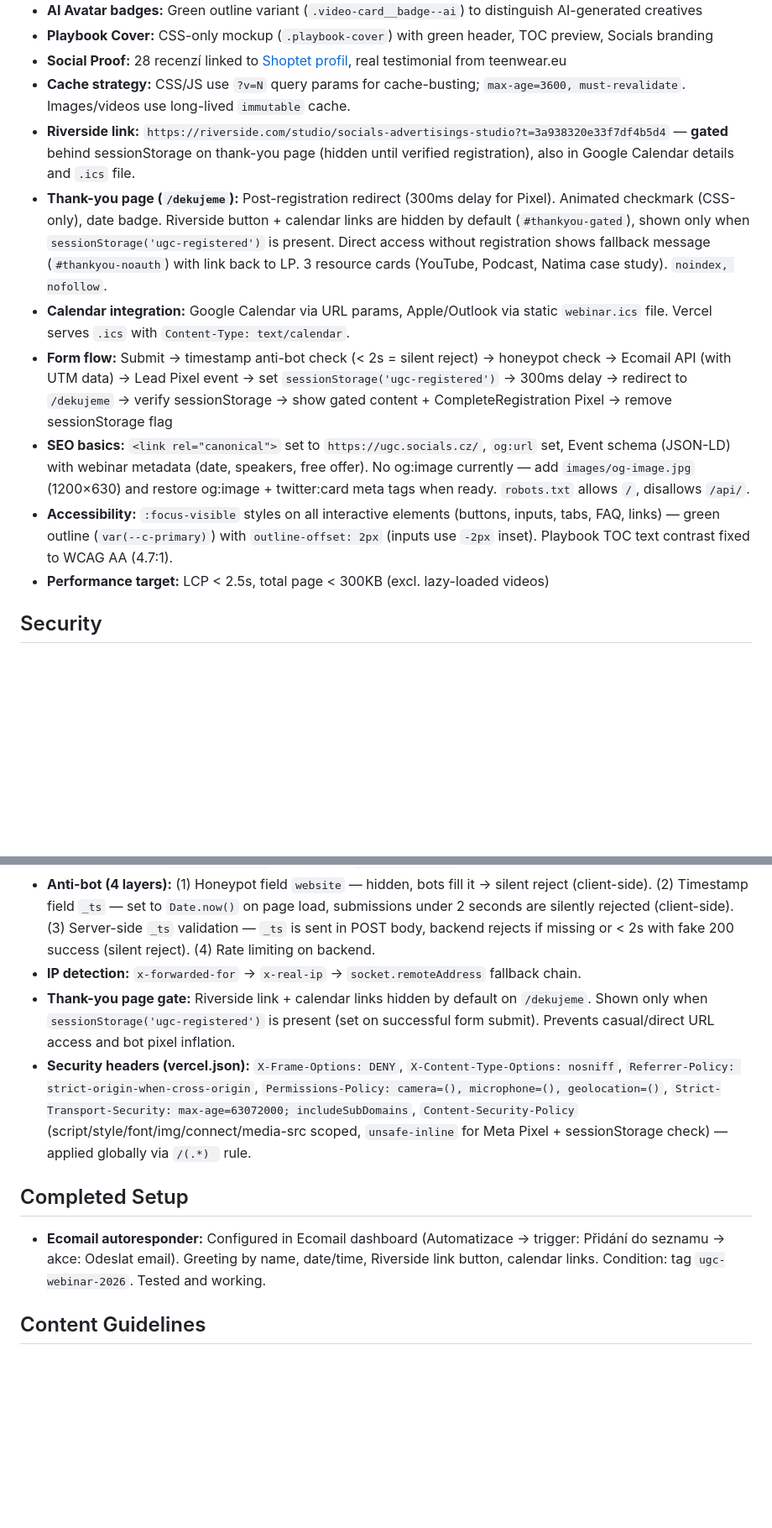
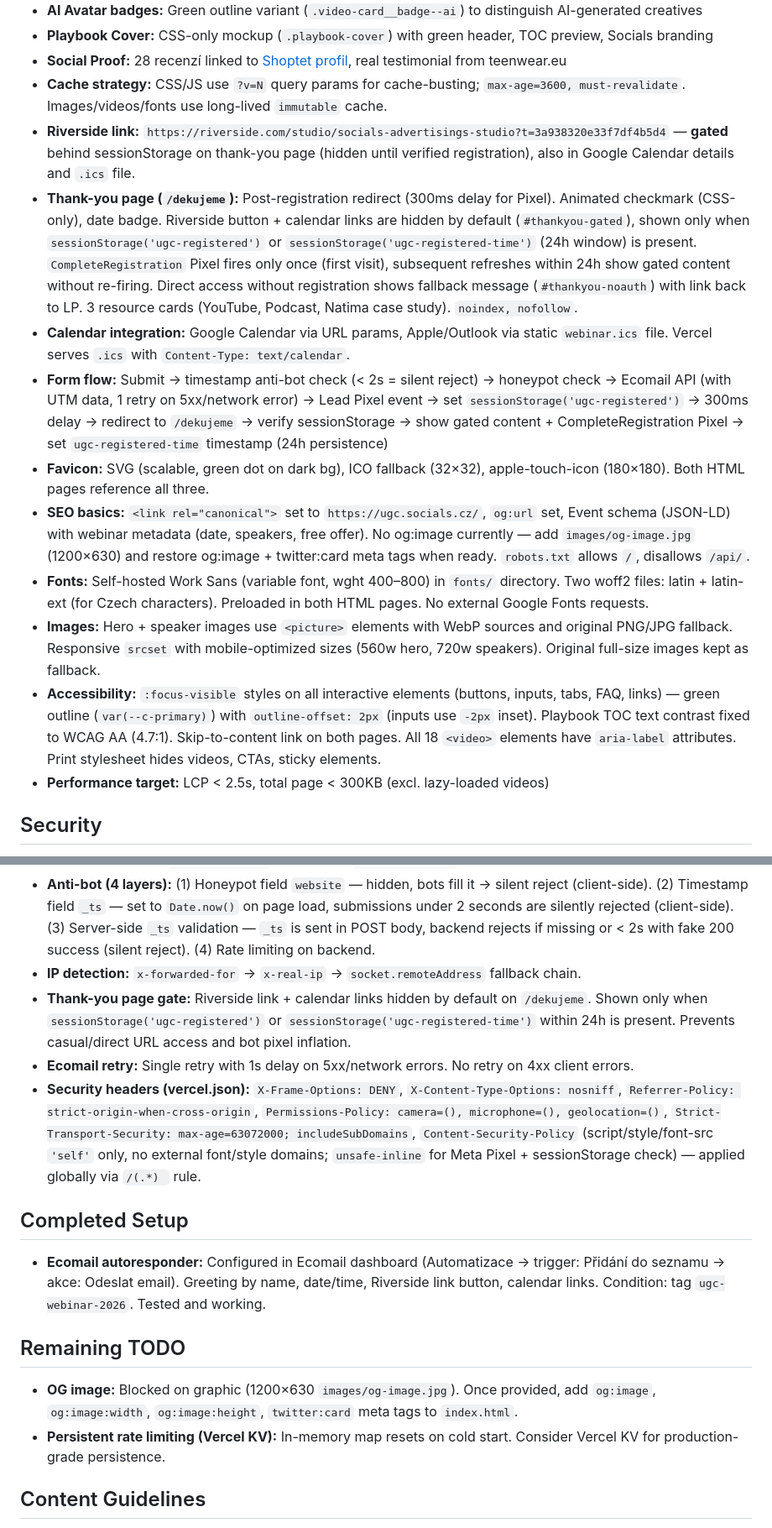
Before and after one commit to otaslucak/ugc-veru, a Markdown page: CLAUDE.md, 2 parts joined by grey strips. Shown at 84% size. Rendered like a GitHub page; blank space fills up the shorter version.

Commit message:
docs: aktualizace CLAUDE.md — fonty, WebP, favicon, a11y, retry, sessionStorage
Co-Authored-By: Claude Opus 4.6 <noreply@anthropic.com>

```diff
--- a/CLAUDE.md
+++ b/CLAUDE.md
@@ -84,13 +88,16 @@ Background alternates strictly: dark → elevated → dark → ...
 - **AI Avatar badges:** Green outline variant (`.video-card__badge--ai`) to distinguish AI-generated creatives
 - **Playbook Cover:** CSS-only mockup (`.playbook-cover`) with green header, TOC preview, Socials branding
 - **Social Proof:** 28 recenzí linked to [Shoptet profil](https://partneri.shoptet.cz/profesionalove/socials-advertising/), real testimonial from teenwear.eu
-- **Cache strategy:** CSS/JS use `?v=N` query params for cache-busting; `max-age=3600, must-revalidate`. Images/videos use long-lived `immutable` cache.
+- **Cache strategy:** CSS/JS use `?v=N` query params for cache-busting; `max-age=3600, must-revalidate`. Images/videos/fonts use long-lived `immutable` cache.
 - **Riverside link:** `https://riverside.com/studio/socials-advertisings-studio?t=3a938320e33f7df4b5d4` — **gated** behind sessionStorage on thank-you page (hidden until verified registration), also in Google Calendar details and `.ics` file.
-- **Thank-you page (`/dekujeme`):** Post-registration redirect (300ms delay for Pixel). Animated checkmark (CSS-only), date badge. Riverside button + calendar links are hidden by default (`#thankyou-gated`), shown only when `sessionStorage('ugc-registered')` is present. Direct access without registration shows fallback message (`#thankyou-noauth`) with link back to LP. 3 resource cards (YouTube, Podcast, Natima case study). `noindex, nofollow`.
+- **Thank-you page (`/dekujeme`):** Post-registration redirect (300ms delay for Pixel). Animated checkmark (CSS-only), date badge. Riverside button + calendar links are hidden by default (`#thankyou-gated`), shown only when `sessionStorage('ugc-registered')` or `sessionStorage('ugc-registered-time')` (24h window) is present. `CompleteRegistration` Pixel fires only once (first visit), subsequent refreshes within 24h show gated content without re-firing. Direct access without registration shows fallback message (`#thankyou-noauth`) with link back to LP. 3 resource cards (YouTube, Podcast, Natima case study). `noindex, nofollow`.
 - **Calendar integration:** Google Calendar via URL params, Apple/Outlook via static `webinar.ics` file. Vercel serves `.ics` with `Content-Type: text/calendar`.
-- **Form flow:** Submit → timestamp anti-bot check (< 2s = silent reject) → honeypot check → Ecomail API (with UTM data) → Lead Pixel event → set `sessionStorage('ugc-registered')` → 300ms delay → redirect to `/dekujeme` → verify sessionStorage → show gated content + CompleteRegistration Pixel → remove sessionStorage flag
+- **Form flow:** Submit → timestamp anti-bot check (< 2s = silent reject) → honeypot check → Ecomail API (with UTM data, 1 retry on 5xx/network error) → Lead Pixel event → set `sessionStorage('ugc-registered')` → 300ms delay → redirect to `/dekujeme` → verify sessionStorage → show gated content + CompleteRegistration Pixel → set `ugc-registered-time` timestamp (24h persistence)
+- **Favicon:** SVG (scalable, green dot on dark bg), ICO fallback (32×32), apple-touch-icon (180×180). Both HTML pages reference all three.
 - **SEO basics:** `<link rel="canonical">` set to `https://ugc.socials.cz/`, `og:url` set, Event schema (JSON-LD) with webinar metadata (date, speakers, free offer). No og:image currently — add `images/og-image.jpg` (1200×630) and restore og:image + twitter:card meta tags when ready. `robots.txt` allows `/`, disallows `/api/`.
-- **Accessibility:** `:focus-visible` styles on all interactive elements (buttons, inputs, tabs, FAQ, links) — green outline (`var(--c-primary)`) with `outline-offset: 2px` (inputs use `-2px` inset). Playbook TOC text contrast fixed to WCAG AA (4.7:1).
+- **Fonts:** Self-hosted Work Sans (variable font, wght 400–800) in `fonts/` directory. Two woff2 files: latin + latin-ext (for Czech characters). Preloaded in both HTML pages. No external Google Fonts requests.
+- **Images:** Hero + speaker images use `<picture>` elements with WebP sources and original PNG/JPG fallback. Responsive `srcset` with mobile-optimized sizes (560w hero, 720w speakers). Original full-size images kept as fallback.
+- **Accessibility:** `:focus-visible` styles on all interactive elements (buttons, inputs, tabs, FAQ, links) — green outline (`var(--c-primary)`) with `outline-offset: 2px` (inputs use `-2px` inset). Playbook TOC text contrast fixed to WCAG AA (4.7:1). Skip-to-content link on both pages. All 18 `<video>` elements have `aria-label` attributes. Print stylesheet hides videos, CTAs, sticky elements.
 - **Performance target:** LCP < 2.5s, total page < 300KB (excl. lazy-loaded videos)
 
 ## Security
@@ -101,12 +108,18 @@ Background alternates strictly: dark → elevated → dark → ...
 - **Input validation:** Backend rejects name > 200 chars, email > 254 chars, UTM fields > 500 chars each (400). HTML inputs have `maxlength="100"` (name) and `maxlength="254"` (email).
 - **Anti-bot (4 layers):** (1) Honeypot field `website` — hidden, bots fill it → silent reject (client-side). (2) Timestamp field `_ts` — set to `Date.now()` on page load, submissions under 2 seconds are silently rejected (client-side). (3) Server-side `_ts` validation — `_ts` is sent in POST body, backend rejects if missing or < 2s with fake 200 success (silent reject). (4) Rate limiting on backend.
 - **IP detection:** `x-forwarded-for` → `x-real-ip` → `socket.remoteAddress` fallback chain.
-- **Thank-you page gate:** Riverside link + calendar links hidden by default on `/dekujeme`. Shown only when `sessionStorage('ugc-registered')` is present (set on successful form submit). Prevents casual/direct URL access and bot pixel inflation.
-- **Security headers (vercel.json):** `X-Frame-Options: DENY`, `X-Content-Type-Options: nosniff`, `Referrer-Policy: strict-origin-when-cross-origin`, `Permissions-Policy: camera=(), microphone=(), geolocation=()`, `Strict-Transport-Security: max-age=63072000; includeSubDomains`, `Content-Security-Policy` (script/style/font/img/connect/media-src scoped, `unsafe-inline` for Meta Pixel + sessionStorage check) — applied globally via `/(.*) ` rule.
+- **Thank-you page gate:** Riverside link + calendar links hidden by default on `/dekujeme`. Shown only when `sessionStorage('ugc-registered')` or `sessionStorage('ugc-registered-time')` within 24h is present. Prevents casual/direct URL access and bot pixel inflation.
+- **Ecomail retry:** Single retry with 1s delay on 5xx/network errors. No retry on 4xx client errors.
+- **Security headers (vercel.json):** `X-Frame-Options: DENY`, `X-Content-Type-Options: nosniff`, `Referrer-Policy: strict-origin-when-cross-origin`, `Permissions-Policy: camera=(), microphone=(), geolocation=()`, `Strict-Transport-Security: max-age=63072000; includeSubDomains`, `Content-Security-Policy` (script/style/font-src `'self'` only, no external font/style domains; `unsafe-inline` for Meta Pixel + sessionStorage check) — applied globally via `/(.*) ` rule.
 
 ## Completed Setup
 
 - **Ecomail autoresponder:** Configured in Ecomail dashboard (Automatizace → trigger: Přidání do seznamu → akce: Odeslat email). Greeting by name, date/time, Riverside link button, calendar links. Condition: tag `ugc-webinar-2026`. Tested and working.
+
+## Remaining TODO
+
+- **OG image:** Blocked on graphic (1200×630 `images/og-image.jpg`). Once provided, add `og:image`, `og:image:width`, `og:image:height`, `twitter:card` meta tags to `index.html`.
+- **Persistent rate limiting (Vercel KV):** In-memory map resets on cold start. Consider Vercel KV for production-grade persistence.
 
 ## Content Guidelines
 
```
Also changed, not shown: other parts of CLAUDE.md (+5 -1 lines).
